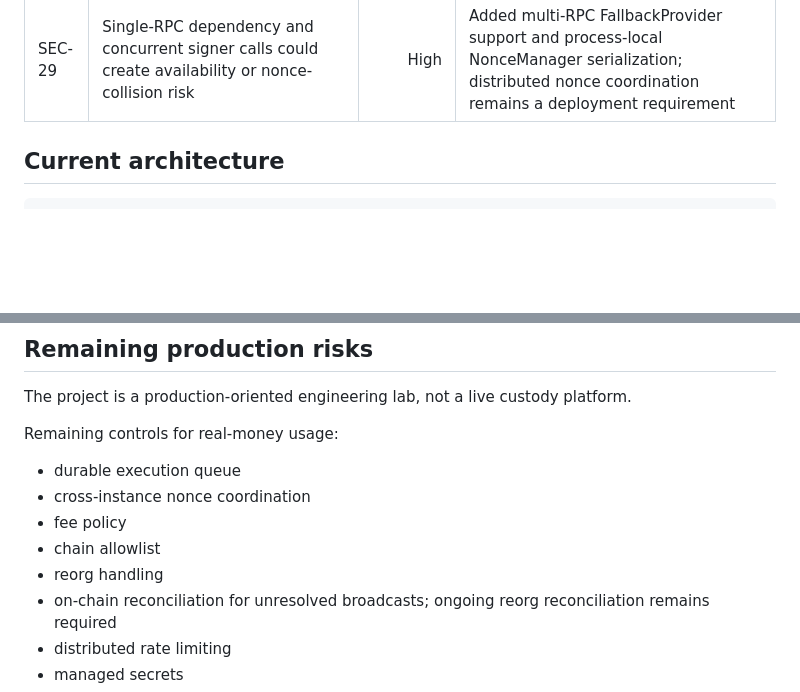
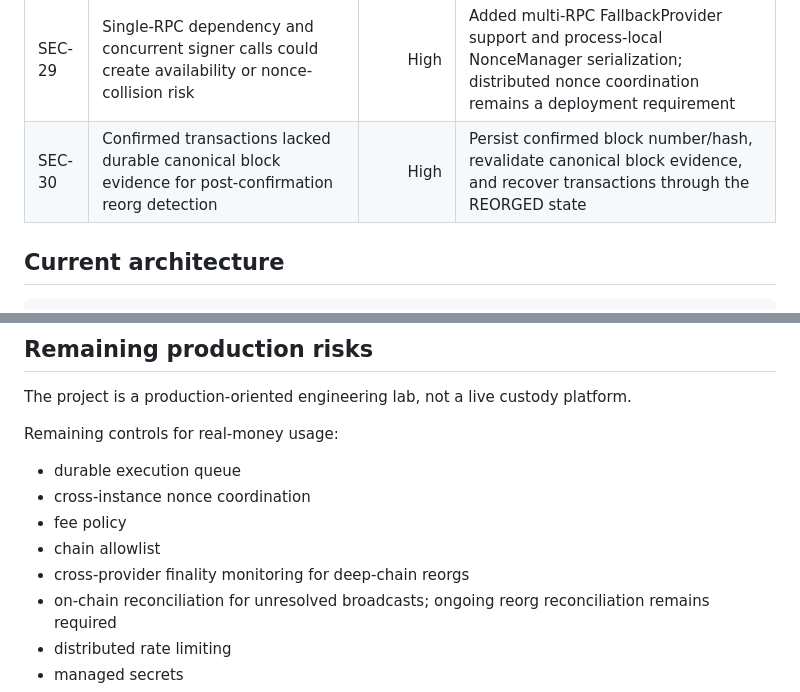
Before and after one commit to Aayush09900/Blockchain-transcation-service-lab, a Markdown page: SECURITY-TEST-REPORT.md, 2 parts joined by grey strips. GitHub-like rendering; blank space fills up the shorter version.

Commit message:
Record reorg protection hardening

```diff
--- a/SECURITY-TEST-REPORT.md
+++ b/SECURITY-TEST-REPORT.md
@@ -52,6 +52,7 @@ The repository was re-checked across:
 | SEC-27 | Broadcast/RPC or post-broadcast persistence ambiguity could be converted into FAILED | High | Transaction remains BROADCASTING until reconciliation recovers and verifies the on-chain anchor |
 | SEC-28 | Concurrent submit/claim errors could be reported as blockchain broadcast ambiguity | Medium | Broadcast-ambiguity wrapping is now limited to actual broadcast and post-broadcast persistence failures; initial BROADCASTING claim errors propagate unchanged |
 | SEC-29 | Single-RPC dependency and concurrent signer calls could create availability or nonce-collision risk | High | Added multi-RPC FallbackProvider support and process-local NonceManager serialization; distributed nonce coordination remains a deployment requirement |
+| SEC-30 | Confirmed transactions lacked durable canonical block evidence for post-confirmation reorg detection | High | Persist confirmed block number/hash, revalidate canonical block evidence, and recover transactions through the REORGED state |
 
 ## Current architecture
 
@@ -90,7 +91,7 @@ Remaining controls for real-money usage:
 - cross-instance nonce coordination
 - fee policy
 - chain allowlist
-- reorg handling
+- cross-provider finality monitoring for deep-chain reorgs
 - on-chain reconciliation for unresolved broadcasts; ongoing reorg reconciliation remains required
 - distributed rate limiting
 - managed secrets
```
